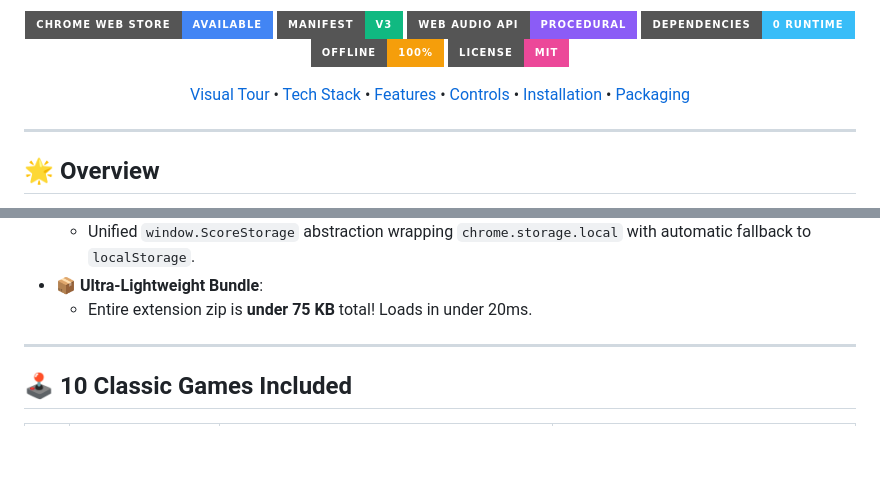
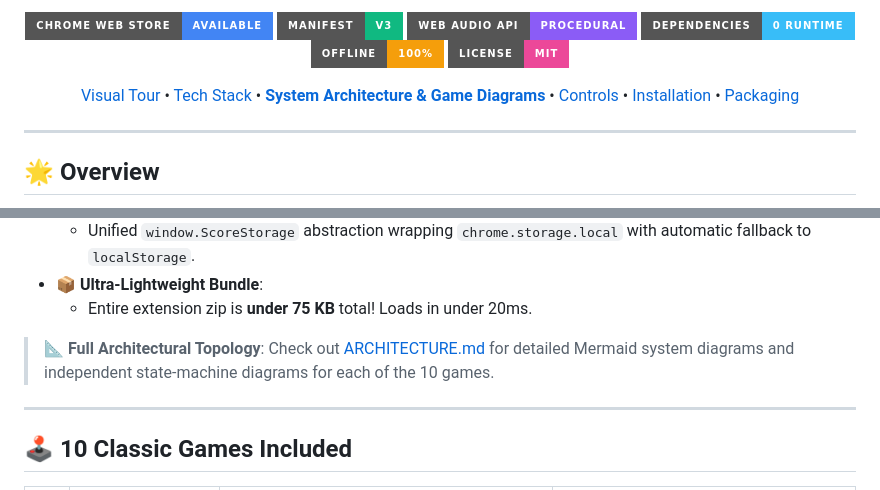
Before and after one commit to gnany07/momentum-arcade, a Markdown page: README.md, 2 parts joined by grey strips. Drawn GitHub-style; badges without logos; blank space fills up the shorter version.

Commit message:
docs: add comprehensive system and game architecture diagrams

```diff
--- a/README.md
+++ b/README.md
@@ -16,7 +16,7 @@
 <p align="center">
   <a href="#-visual-tour">Visual Tour</a> •
   <a href="#-tech-stack--architecture">Tech Stack</a> •
-  <a href="#-features">Features</a> •
+  <a href="ARCHITECTURE.md"><b>System Architecture &amp; Game Diagrams</b></a> •
   <a href="#-game-controls">Controls</a> •
   <a href="#-local-installation">Installation</a> •
   <a href="#-packaging">Packaging</a>
@@ -91,6 +91,8 @@ Built with obsession for performance, clean architecture, and lightweight code:
   - Unified `window.ScoreStorage` abstraction wrapping `chrome.storage.local` with automatic fallback to `localStorage`.
 - **📦 Ultra-Lightweight Bundle**:
   - Entire extension zip is **under 75 KB** total! Loads in under 20ms.
+
+> 📐 **Full Architectural Topology**: Check out [ARCHITECTURE.md](ARCHITECTURE.md) for detailed Mermaid system diagrams and independent state-machine diagrams for each of the 10 games.
 
 ---
 
```
Also changed, not shown: ARCHITECTURE.md (added, +535 -0 lines).
